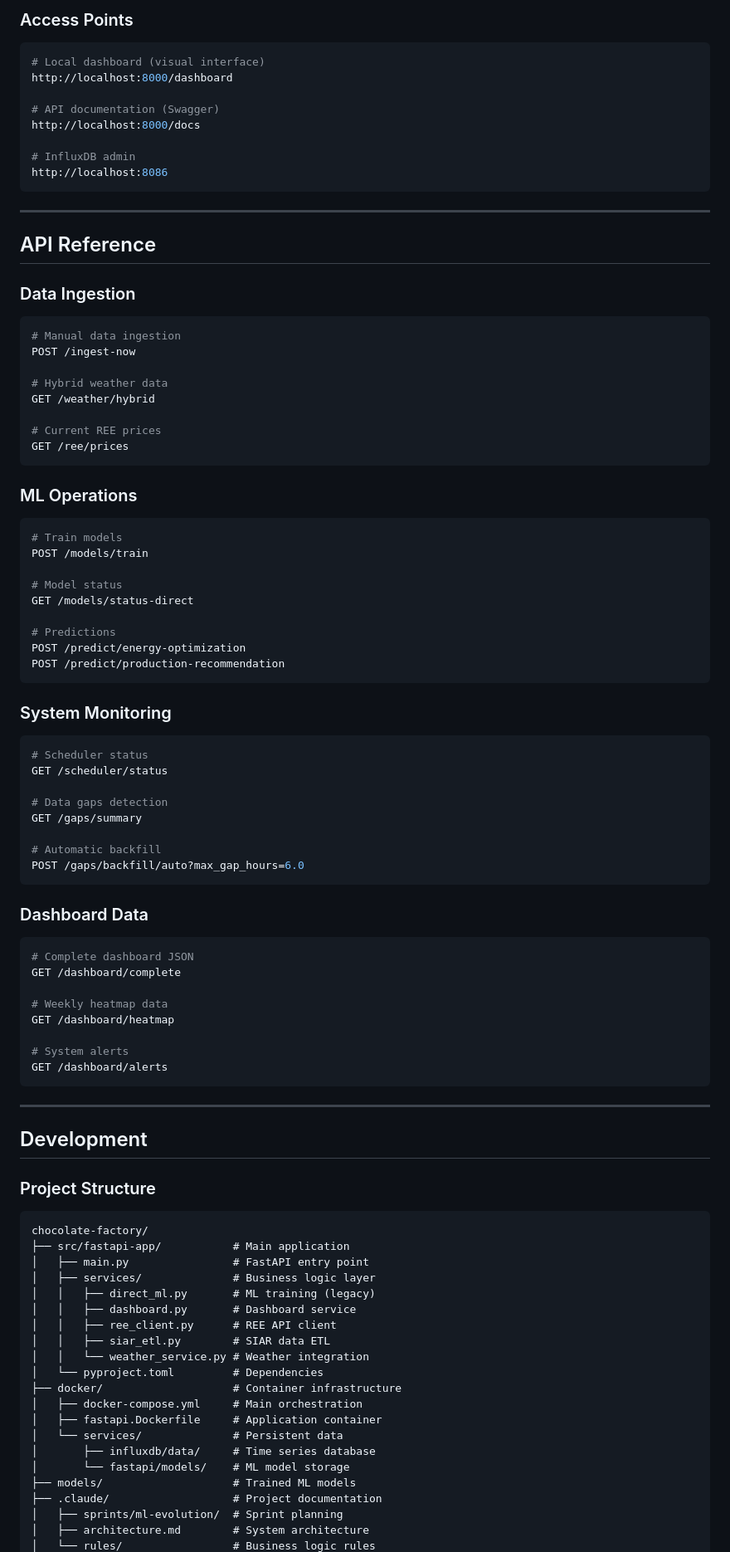
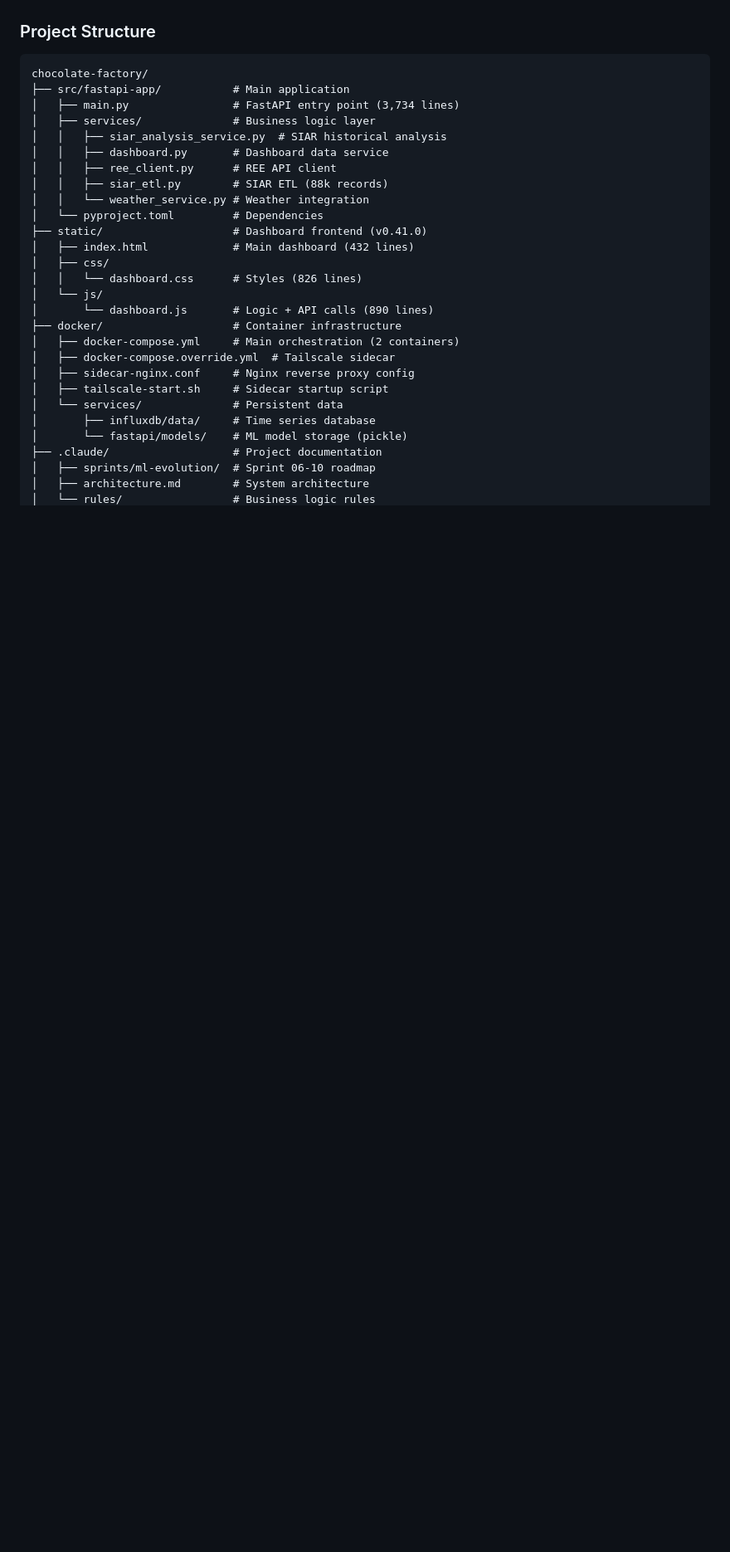
Before and after one commit to knono/chocolate-factory, a Markdown page: README.md, the part around one of its changes. Shown at 83% size. GitHub-like rendering; blank space fills up the shorter version.

````diff
--- a/README.md
+++ b/README.md
@@ -256,98 +228,31 @@ docker compose logs -f chocolate_factory_brain
-### Access Points
-
-```bash
-# Local dashboard (visual interface)
-http://localhost:8000/dashboard
-
-# API documentation (Swagger)
-http://localhost:8000/docs
-
-# InfluxDB admin
-http://localhost:8086
-```
-
----
-
-## API Reference
-
-### Data Ingestion
-
-```bash
-# Manual data ingestion
-POST /ingest-now
-
-# Hybrid weather data
-GET /weather/hybrid
-
-# Current REE prices
-GET /ree/prices
-```
-
-### ML Operations
-
-```bash
-# Train models
-POST /models/train
-
-# Model status
-GET /models/status-direct
-
-# Predictions
-POST /predict/energy-optimization
-POST /predict/production-recommendation
-```
-
-### System Monitoring
-
-```bash
-# Scheduler status
-GET /scheduler/status
-
-# Data gaps detection
-GET /gaps/summary
-
-# Automatic backfill
-POST /gaps/backfill/auto?max_gap_hours=6.0
-```
-
-### Dashboard Data
-
-```bash
-# Complete dashboard JSON
-GET /dashboard/complete
-
-# Weekly heatmap data
-GET /dashboard/heatmap
-
-# System alerts
-GET /dashboard/alerts
-```
-
----
-
-## Development
-
 ### Project Structure
 
 ```
 chocolate-factory/
 ├── src/fastapi-app/           # Main application
-│   ├── main.py                # FastAPI entry point
+│   ├── main.py                # FastAPI entry point (3,734 lines)
 │   ├── services/              # Business logic layer
-│   │   ├── direct_ml.py       # ML training (legacy)
-│   │   ├── dashboard.py       # Dashboard service
+│   │   ├── siar_analysis_service.py  # SIAR historical analysis
+│   │   ├── dashboard.py       # Dashboard data service
 │   │   ├── ree_client.py      # REE API client
-│   │   ├── siar_etl.py        # SIAR data ETL
+│   │   ├── siar_etl.py        # SIAR ETL (88k records)
 │   │   └── weather_service.py # Weather integration
 │   └── pyproject.toml         # Dependencies
+├── static/                    # Dashboard frontend (v0.41.0)
+│   ├── index.html             # Main dashboard (432 lines)
+│   ├── css/
+│   │   └── dashboard.css      # Styles (826 lines)
+│   └── js/
+│       └── dashboard.js       # Logic + API calls (890 lines)
 ├── docker/                    # Container infrastructure
-│   ├── docker-compose.yml     # Main orchestration
-│   ├── fastapi.Dockerfile     # Application container
+│   ├── docker-compose.yml     # Main orchestration (2 containers)
+│   ├── docker-compose.override.yml  # Tailscale sidecar
+│   ├── sidecar-nginx.conf     # Nginx reverse proxy config
+│   ├── tailscale-start.sh     # Sidecar startup script
 │   └── services/              # Persistent data
 │       ├── influxdb/data/     # Time series database
-│       └── fastapi/models/    # ML model storage
-├── models/                    # Trained ML models
+│       └── fastapi/models/    # ML model storage (pickle)
 ├── .claude/                   # Project documentation
-│   ├── sprints/ml-evolution/  # Sprint planning
+│   ├── sprints/ml-evolution/  # Sprint 06-10 roadmap
 │   ├── architecture.md        # System architecture
 │   └── rules/                 # Business logic rules
````
Also changed, not shown: other parts of README.md (+41 -83 lines).
